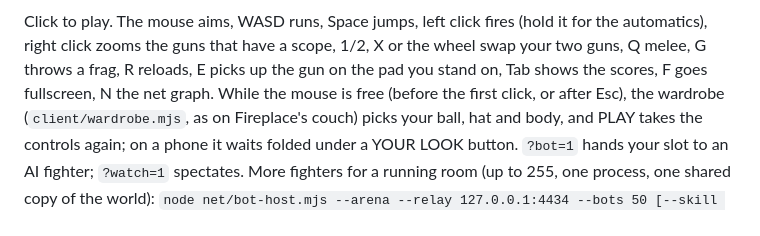
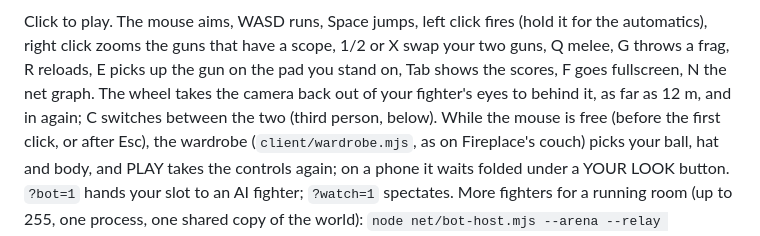
Before and after one commit to AnthonE/Fireplace, a Markdown page: docs/arena.md, the part around one of its changes. Rendered like a GitHub page.

```diff
--- a/docs/arena.md
+++ b/docs/arena.md
@@ -28,9 +28,11 @@ node net/play.mjs --arena --bots 0   # just people
 
 Click to play. The mouse aims, WASD runs, Space jumps, left click fires
 (hold it for the automatics), right click zooms the guns that have a scope,
-1/2, X or the wheel swap your two guns, Q melee, G throws a frag, R reloads,
+1/2 or X swap your two guns, Q melee, G throws a frag, R reloads,
 E picks up the gun on the pad you stand on, Tab shows the scores, F goes
-fullscreen, N the net graph. While the mouse is free (before the first
+fullscreen, N the net graph. The wheel takes the camera back out of your
+fighter's eyes to behind it, as far as 12 m, and in again; C switches
+between the two (third person, below). While the mouse is free (before the first
 click, or after Esc), the wardrobe (`client/wardrobe.mjs`, as on Fireplace's
 couch) picks your ball, hat and body, and PLAY takes the controls again; on a
 phone it waits folded under a YOUR LOOK button. `?bot=1` hands your slot to an
```
Also changed, not shown: other parts of docs/arena.md (+41 -0 lines), docs/look.md (+2 -1 lines), docs/a6-behind.png (added).
